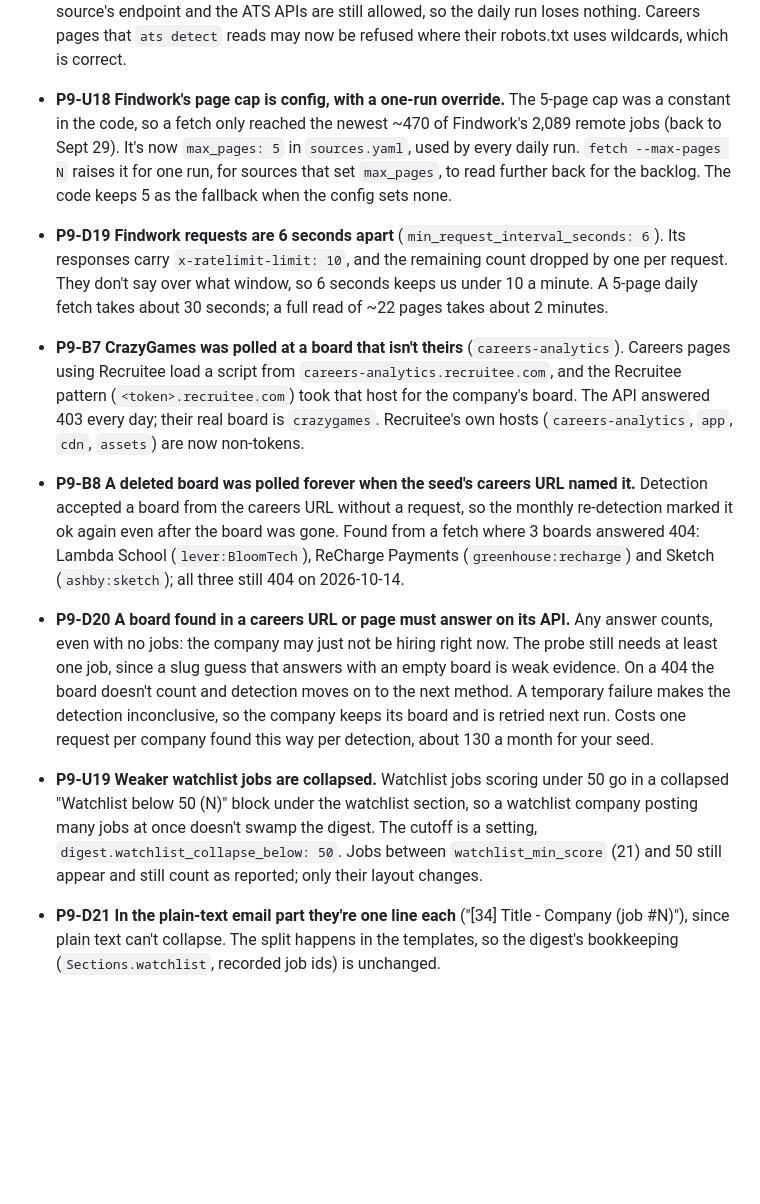
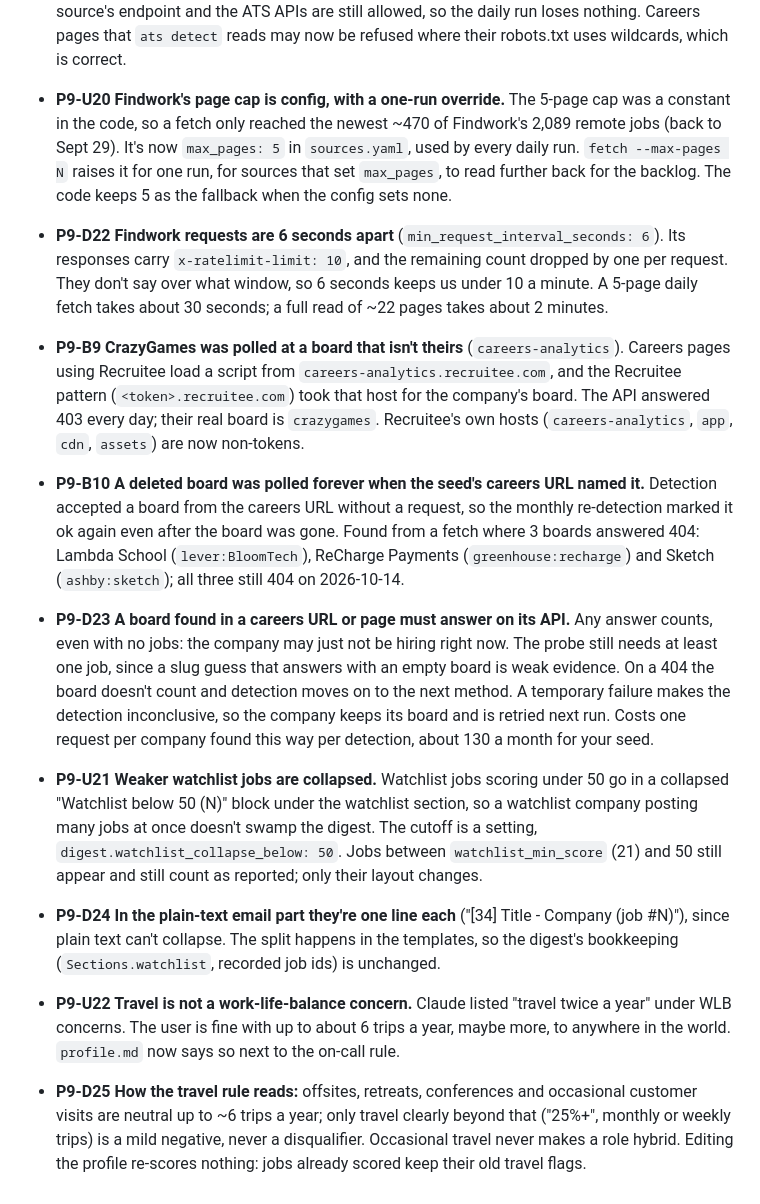
Before and after one commit to pablogadhi/job-scout, a Markdown page: DECISIONS.md, the part around the change. GitHub-like rendering; blank space fills up the shorter version.

Commit message:
Travel up to about 6 trips a year is no longer a work-life-balance concern

```diff
--- a/DECISIONS.md
+++ b/DECISIONS.md
@@ -1426,39 +1426,47 @@ features planned; Phase 7 (Tier 2 scrapers) and the Findwork key are still open.
   with the old parser). Checked live: every enabled source's endpoint and the ATS APIs
   are still allowed, so the daily run loses nothing. Careers pages that `ats detect`
   reads may now be refused where their robots.txt uses wildcards, which is correct.
-- **P9-U18 Findwork's page cap is config, with a one-run override.** The 5-page cap was a
+- **P9-U20 Findwork's page cap is config, with a one-run override.** The 5-page cap was a
   constant in the code, so a fetch only reached the newest ~470 of Findwork's 2,089 remote
   jobs (back to Sept 29). It's now `max_pages: 5` in `sources.yaml`, used by every daily
   run. `fetch --max-pages N` raises it for one run, for sources that set `max_pages`, to
   read further back for the backlog. The code keeps 5 as the fallback when the config sets
   none.
-- **P9-D19 Findwork requests are 6 seconds apart** (`min_request_interval_seconds: 6`).
+- **P9-D22 Findwork requests are 6 seconds apart** (`min_request_interval_seconds: 6`).
   Its responses carry `x-ratelimit-limit: 10`, and the remaining count dropped by one per
   request. They don't say over what window, so 6 seconds keeps us under 10 a minute. A
   5-page daily fetch takes about 30 seconds; a full read of ~22 pages takes about 2
   minutes.
-- **P9-B7 CrazyGames was polled at a board that isn't theirs** (`careers-analytics`).
+- **P9-B9 CrazyGames was polled at a board that isn't theirs** (`careers-analytics`).
   Careers pages using Recruitee load a script from `careers-analytics.recruitee.com`, and
   the Recruitee pattern (`<token>.recruitee.com`) took that host for the company's board.
   The API answered 403 every day; their real board is `crazygames`. Recruitee's own hosts
   (`careers-analytics`, `app`, `cdn`, `assets`) are now non-tokens.
-- **P9-B8 A deleted board was polled forever when the seed's careers URL named it.**
+- **P9-B10 A deleted board was polled forever when the seed's careers URL named it.**
   Detection accepted a board from the careers URL without a request, so the monthly
   re-detection marked it ok again even after the board was gone. Found from a fetch where 3
   boards answered 404: Lambda School (`lever:BloomTech`), ReCharge Payments
   (`greenhouse:recharge`) and Sketch (`ashby:sketch`); all three still 404 on 2026-10-14.
-- **P9-D20 A board found in a careers URL or page must answer on its API.** Any answer
+- **P9-D23 A board found in a careers URL or page must answer on its API.** Any answer
   counts, even with no jobs: the company may just not be hiring right now. The probe
   still needs at least one job, since a slug guess that answers with an empty board is
   weak evidence. On a 404 the board doesn't count and detection moves on to the next
   method. A temporary failure makes the detection inconclusive, so the company keeps its
   board and is retried next run. Costs one request per company found this way per
   detection, about 130 a month for your seed.
-- **P9-U19 Weaker watchlist jobs are collapsed.** Watchlist jobs scoring under 50 go in a
+- **P9-U21 Weaker watchlist jobs are collapsed.** Watchlist jobs scoring under 50 go in a
   collapsed "Watchlist below 50 (N)" block under the watchlist section, so a watchlist
   company posting many jobs at once doesn't swamp the digest. The cutoff is a setting,
   `digest.watchlist_collapse_below: 50`. Jobs between `watchlist_min_score` (21) and 50
   still appear and still count as reported; only their layout changes.
-- **P9-D21 In the plain-text email part they're one line each** ("[34] Title - Company
+- **P9-D24 In the plain-text email part they're one line each** ("[34] Title - Company
   (job #N)"), since plain text can't collapse. The split happens in the templates, so the
   digest's bookkeeping (`Sections.watchlist`, recorded job ids) is unchanged.
+- **P9-U22 Travel is not a work-life-balance concern.** Claude listed "travel twice a
+  year" under WLB concerns. The user is fine with up to about 6 trips a year, maybe more,
+  to anywhere in the world. `profile.md` now says so next to the on-call rule.
+- **P9-D25 How the travel rule reads:** offsites, retreats, conferences and occasional
+  customer visits are neutral up to ~6 trips a year; only travel clearly beyond that
+  ("25%+", monthly or weekly trips) is a mild negative, never a disqualifier. Occasional
+  travel never makes a role hybrid. Editing the profile re-scores nothing: jobs already
+  scored keep their old travel flags.
```
Also changed, not shown: config/profile.md (+5 -0 lines).
